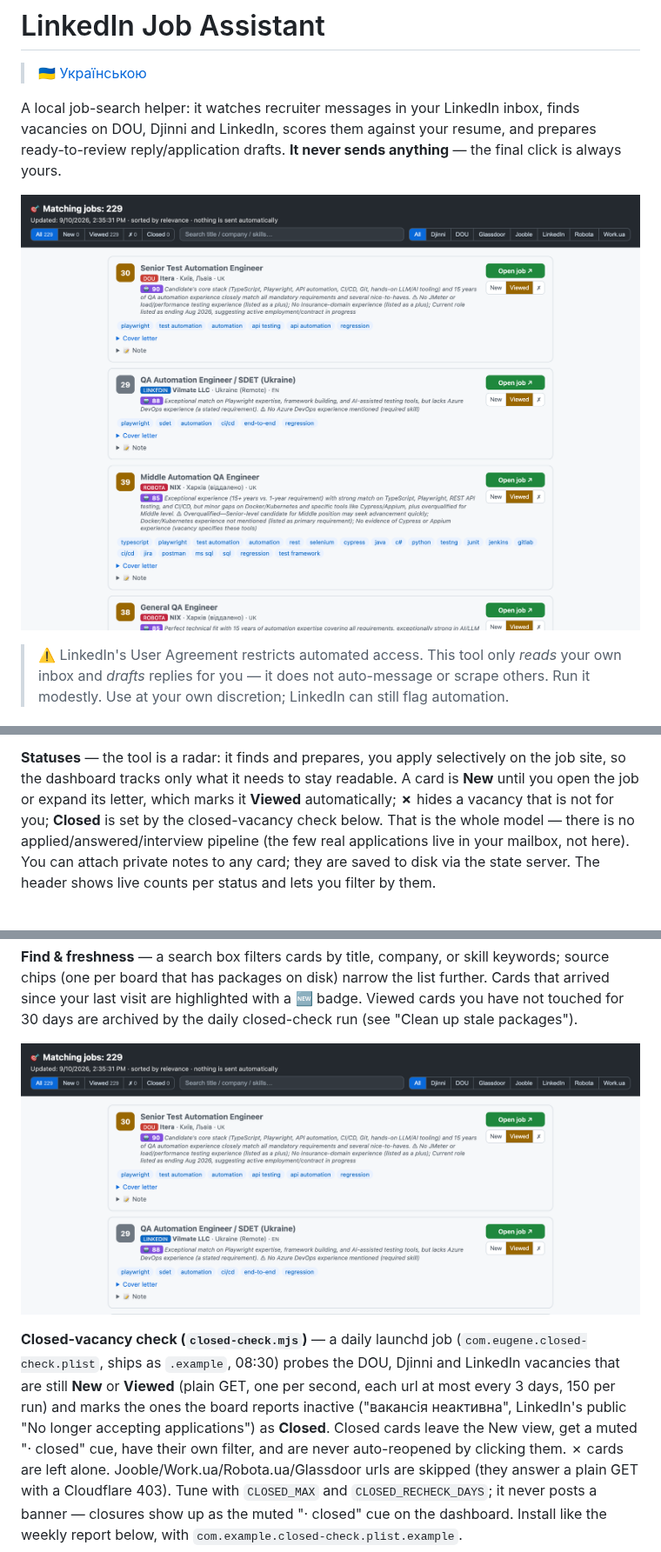
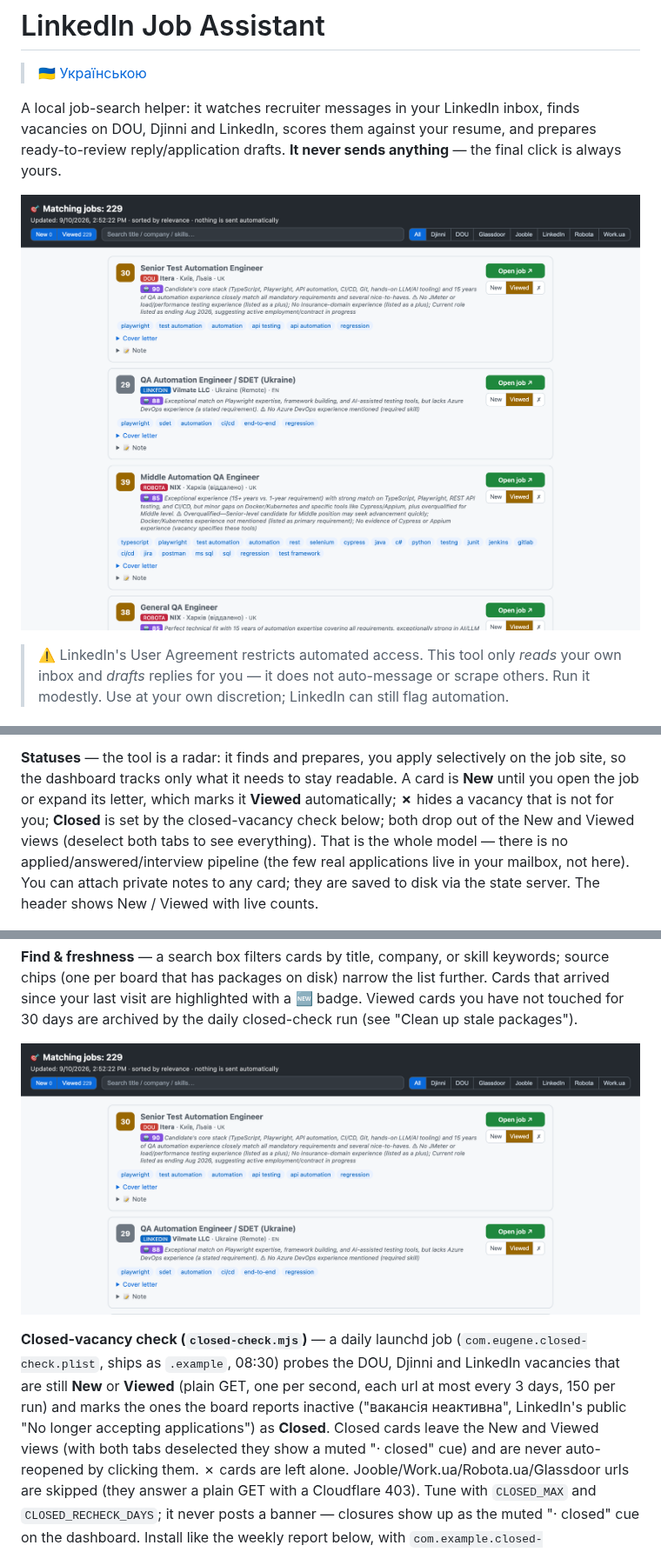
Before and after one commit to lzb150/linkedin-assistant, a Markdown page: README.md, 3 parts joined by grey strips. Shown at 87% size. Drawn GitHub-style; pictures changed too: docs/dashboard.png, docs/filters.png.

```diff
--- a/README.md
+++ b/README.md
@@ -237,11 +237,12 @@ with the server sources and restarts it when they are newer, so no manual
 selectively on the job site, so the dashboard tracks only what it needs to stay
 readable. A card is **New** until you open the job or expand its letter, which
 marks it **Viewed** automatically; **✗** hides a vacancy that is not for you;
-**Closed** is set by the closed-vacancy check below. That is the whole model —
+**Closed** is set by the closed-vacancy check below; both drop out of the New
+and Viewed views (deselect both tabs to see everything). That is the whole model —
 there is no applied/answered/interview pipeline (the few real applications live
 in your mailbox, not here). You can attach private notes to any card; they are
-saved to disk via the state server. The header shows live counts per status and
-lets you filter by them.
+saved to disk via the state server. The header shows New / Viewed with live
+counts.
 
 ![Card expanded — cover letter, private note](docs/card.png)
 
@@ -259,7 +260,7 @@ Djinni and LinkedIn vacancies that are still **New** or **Viewed** (plain GET, o
 second, each url at most every 3 days, 150 per run) and marks the ones the board
 reports inactive ("вакансія неактивна", LinkedIn's public "No longer accepting
 applications") as **Closed**. Closed cards leave the
-New view, get a muted "· closed" cue, have their own filter, and are never
+New and Viewed views (with both tabs deselected they show a muted "· closed" cue) and are never
 auto-reopened by clicking them. ✗ cards are left alone. Jooble/Work.ua/Robota.ua/Glassdoor urls are skipped (they answer a plain GET
 with a Cloudflare 403). Tune with `CLOSED_MAX` and
 `CLOSED_RECHECK_DAYS`; it never posts a banner — closures show up as the muted
```
Also changed, not shown: README.uk.md (+5 -5 lines), 3 other files.
